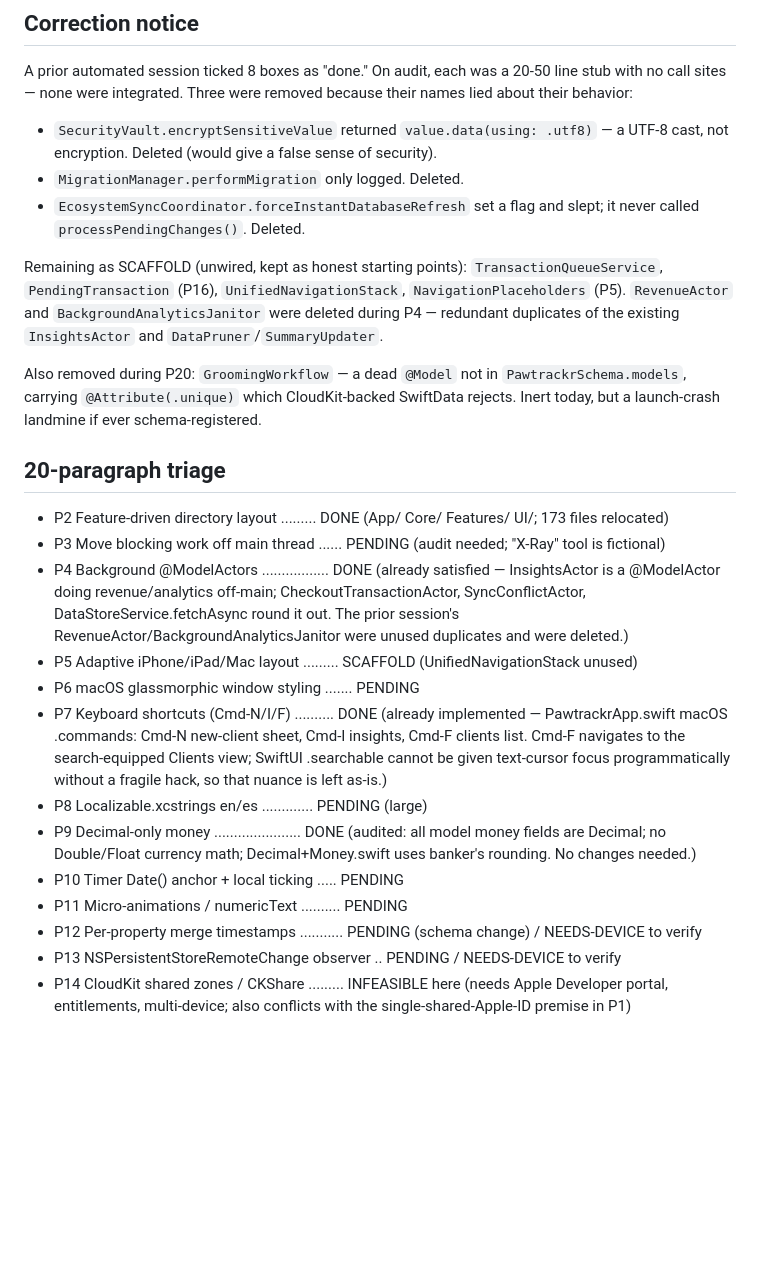
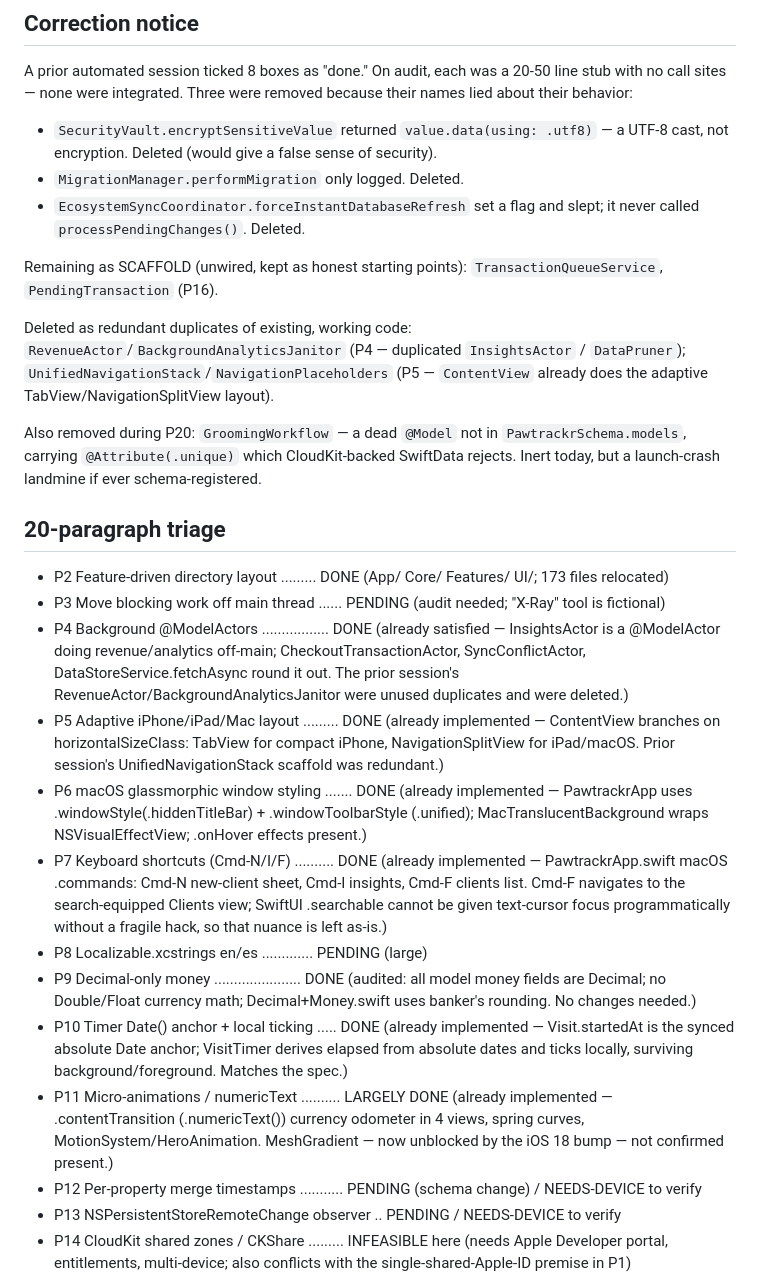
Before and after one commit to Louioui/Pawtrackr, a Markdown page: CHECKLIST.md, the part around the change. Drawn GitHub-style; blank space fills up the shorter version.

Commit message:
docs: P5/P6/P10/P11 audit — all already implemented
Verified against the codebase: P5 adaptive layout (ContentView branches TabView/NavigationSplitView on size class), P6 macOS window styling (hiddenTitleBar, unified toolbar, NSVisualEffectView), P10 timer (Visit.startedAt Date anchor + VisitTimer local ticking), P11 micro-animations (numericText currency odometer, spring curves) are all present in this mature codebase.

Removed redundant scaffolds UnifiedNavigationStack + NavigationPlaceholders — ContentView already provides the adaptive layout they duplicated. Build verified green.

Co-Authored-By: Claude Opus 4.7 <noreply@anthropic.com>

```diff
--- a/CHECKLIST.md
+++ b/CHECKLIST.md
@@ -25,10 +25,12 @@ because their names lied about their behavior:
   it never called `processPendingChanges()`. Deleted.
 
 Remaining as SCAFFOLD (unwired, kept as honest starting points):
-`TransactionQueueService`, `PendingTransaction` (P16), `UnifiedNavigationStack`,
-`NavigationPlaceholders` (P5). `RevenueActor` and `BackgroundAnalyticsJanitor`
-were deleted during P4 — redundant duplicates of the existing `InsightsActor`
-and `DataPruner`/`SummaryUpdater`.
+`TransactionQueueService`, `PendingTransaction` (P16).
+
+Deleted as redundant duplicates of existing, working code:
+`RevenueActor`/`BackgroundAnalyticsJanitor` (P4 — duplicated `InsightsActor` /
+`DataPruner`); `UnifiedNavigationStack`/`NavigationPlaceholders` (P5 —
+`ContentView` already does the adaptive TabView/NavigationSplitView layout).
 
 Also removed during P20: `GroomingWorkflow` — a dead `@Model` not in
 `PawtrackrSchema.models`, carrying `@Attribute(.unique)` which CloudKit-backed
@@ -44,8 +46,14 @@ SwiftData rejects. Inert today, but a launch-crash landmine if ever schema-regis
                                                 DataStoreService.fetchAsync round it out. The
                                                 prior session's RevenueActor/BackgroundAnalyticsJanitor
                                                 were unused duplicates and were deleted.)
-- P5  Adaptive iPhone/iPad/Mac layout ......... SCAFFOLD (UnifiedNavigationStack unused)
-- P6  macOS glassmorphic window styling ....... PENDING
+- P5  Adaptive iPhone/iPad/Mac layout ......... DONE (already implemented — ContentView branches on
+                                                horizontalSizeClass: TabView for compact iPhone,
+                                                NavigationSplitView for iPad/macOS. Prior session's
+                                                UnifiedNavigationStack scaffold was redundant.)
+- P6  macOS glassmorphic window styling ....... DONE (already implemented — PawtrackrApp uses
+                                                .windowStyle(.hiddenTitleBar) + .windowToolbarStyle
+                                                (.unified); MacTranslucentBackground wraps
+                                                NSVisualEffectView; .onHover effects present.)
 - P7  Keyboard shortcuts (Cmd-N/I/F) .......... DONE (already implemented — PawtrackrApp.swift
                                                 macOS .commands: Cmd-N new-client sheet, Cmd-I
                                                 insights, Cmd-F clients list. Cmd-F navigates to the
@@ -56,8 +64,14 @@ SwiftData rejects. Inert today, but a launch-crash landmine if ever schema-regis
 - P9  Decimal-only money ...................... DONE (audited: all model money fields are Decimal;
                                                 no Double/Float currency math; Decimal+Money.swift
                                                 uses banker's rounding. No changes needed.)
-- P10 Timer Date() anchor + local ticking ..... PENDING
-- P11 Micro-animations / numericText .......... PENDING
+- P10 Timer Date() anchor + local ticking ..... DONE (already implemented — Visit.startedAt is the
+                                                synced absolute Date anchor; VisitTimer derives
+                                                elapsed from absolute dates and ticks locally,
+                                                surviving background/foreground. Matches the spec.)
+- P11 Micro-animations / numericText .......... LARGELY DONE (already implemented — .contentTransition
+                                                (.numericText()) currency odometer in 4 views, spring
+                                                curves, MotionSystem/HeroAnimation. MeshGradient — now
+                                                unblocked by the iOS 18 bump — not confirmed present.)
 - P12 Per-property merge timestamps ........... PENDING (schema change) / NEEDS-DEVICE to verify
 - P13 NSPersistentStoreRemoteChange observer .. PENDING / NEEDS-DEVICE to verify
 - P14 CloudKit shared zones / CKShare ......... INFEASIBLE here (needs Apple Developer portal,
```
